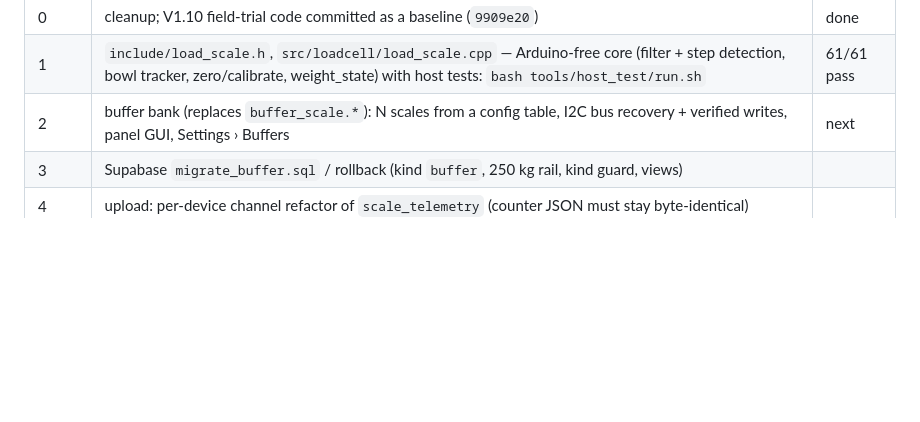
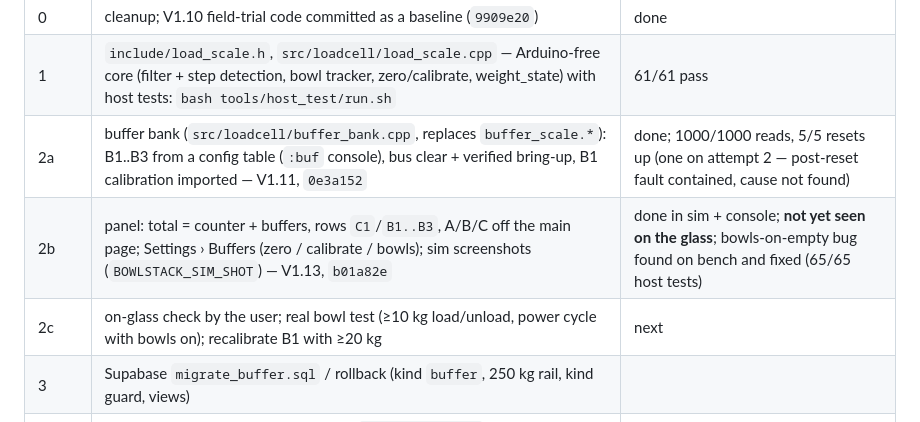
Before and after one commit to jagmevada/bowlstack, a Markdown page: todo.md, the part around the change. Rendered like a GitHub page; blank space fills up the shorter version.

Commit message:
Resume notes: the buffer bank and the per-platform panel are in
Co-Authored-By: Claude Opus 5.5 <noreply@anthropic.com>

```diff
--- a/todo.md
+++ b/todo.md
@@ -26,7 +26,9 @@ A/B/C cell rows leave the main page (Diagnose keeps them).
 | --- | --- | --- |
 | 0 | cleanup; V1.10 field-trial code committed as a baseline (`9909e20`) | done |
 | 1 | `include/load_scale.h`, `src/loadcell/load_scale.cpp` — Arduino-free core (filter + step detection, bowl tracker, zero/calibrate, weight_state) with host tests: `bash tools/host_test/run.sh` | 61/61 pass |
-| 2 | buffer bank (replaces `buffer_scale.*`): N scales from a config table, I2C bus recovery + verified writes, panel GUI, Settings › Buffers | next |
+| 2a | buffer bank (`src/loadcell/buffer_bank.cpp`, replaces `buffer_scale.*`): B1..B3 from a config table (`:buf` console), bus clear + verified bring-up, B1 calibration imported — V1.11, `0e3a152` | done; 1000/1000 reads, 5/5 resets up (one on attempt 2 — post-reset fault contained, cause not found) |
+| 2b | panel: total = counter + buffers, rows `C1`/`B1..B3`, A/B/C off the main page; Settings › Buffers (zero / calibrate / bowls); sim screenshots (`BOWLSTACK_SIM_SHOT`) — V1.13, `b01a82e` | done in sim + console; **not yet seen on the glass**; bowls-on-empty bug found on bench and fixed (65/65 host tests) |
+| 2c | on-glass check by the user; real bowl test (≥10 kg load/unload, power cycle with bowls on); recalibrate B1 with ≥20 kg | next |
 | 3 | Supabase `migrate_buffer.sql` / rollback (kind `buffer`, 250 kg rail, kind guard, views) | |
 | 4 | upload: per-device channel refactor of `scale_telemetry` (counter JSON must stay byte-identical) | |
 | 5 | cut-over of BWL-001 (stop other writers, re-kind, enable upload) | |
```
